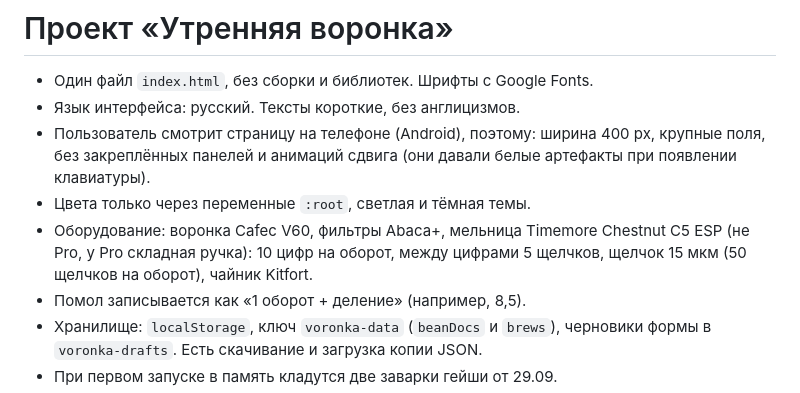
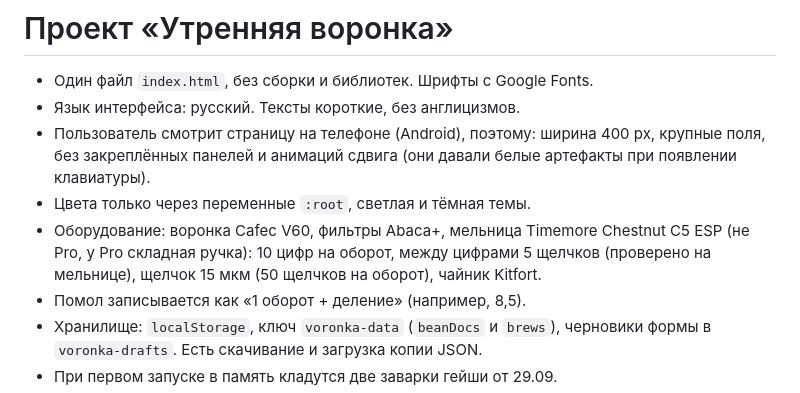
Before and after one commit to kill-me-1moreTime-bot/Voronka, a Markdown page: CLAUDE.md, the part around the change. GitHub-like rendering.

Commit message:
CLAUDE.md: 5 щелчков между цифрами подтверждено
Co-Authored-By: Claude Opus 5.5 <noreply@anthropic.com>
Claude-Session: https://claude.ai/code/session_01Va37QHSZaxPfPWzMxs8br3

```diff
--- a/CLAUDE.md
+++ b/CLAUDE.md
@@ -4,7 +4,7 @@
 - Язык интерфейса: русский. Тексты короткие, без англицизмов.
 - Пользователь смотрит страницу на телефоне (Android), поэтому: ширина 400 px, крупные поля, без закреплённых панелей и анимаций сдвига (они давали белые артефакты при появлении клавиатуры).
 - Цвета только через переменные `:root`, светлая и тёмная темы.
-- Оборудование: воронка Cafec V60, фильтры Abaca+, мельница Timemore Chestnut C5 ESP (не Pro, у Pro складная ручка): 10 цифр на оборот, между цифрами 5 щелчков, щелчок 15 мкм (50 щелчков на оборот), чайник Kitfort.
+- Оборудование: воронка Cafec V60, фильтры Abaca+, мельница Timemore Chestnut C5 ESP (не Pro, у Pro складная ручка): 10 цифр на оборот, между цифрами 5 щелчков (проверено на мельнице), щелчок 15 мкм (50 щелчков на оборот), чайник Kitfort.
 - Помол записывается как «1 оборот + деление» (например, 8,5).
 - Хранилище: `localStorage`, ключ `voronka-data` (`beanDocs` и `brews`), черновики формы в `voronka-drafts`. Есть скачивание и загрузка копии JSON.
 - При первом запуске в память кладутся две заварки гейши от 29.09.
```
